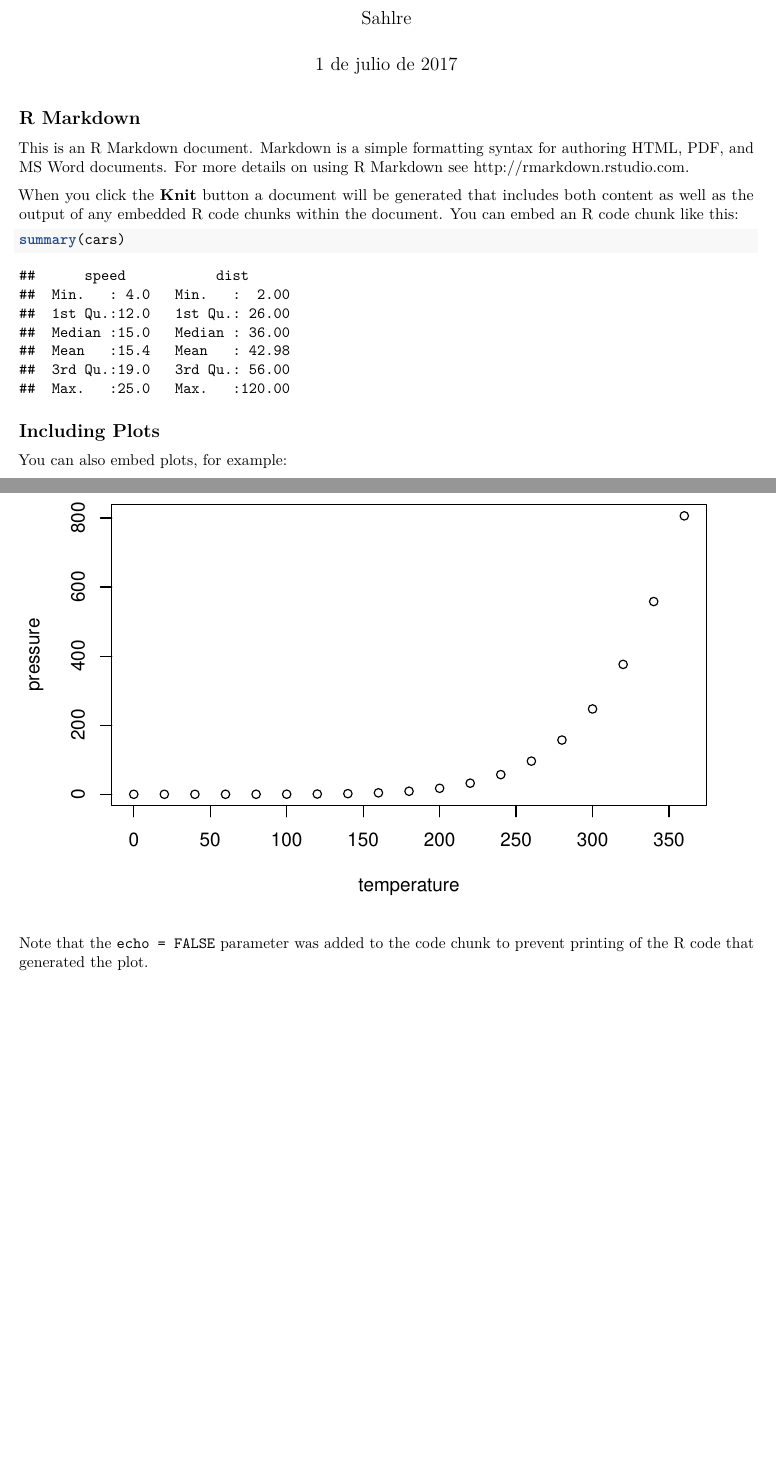
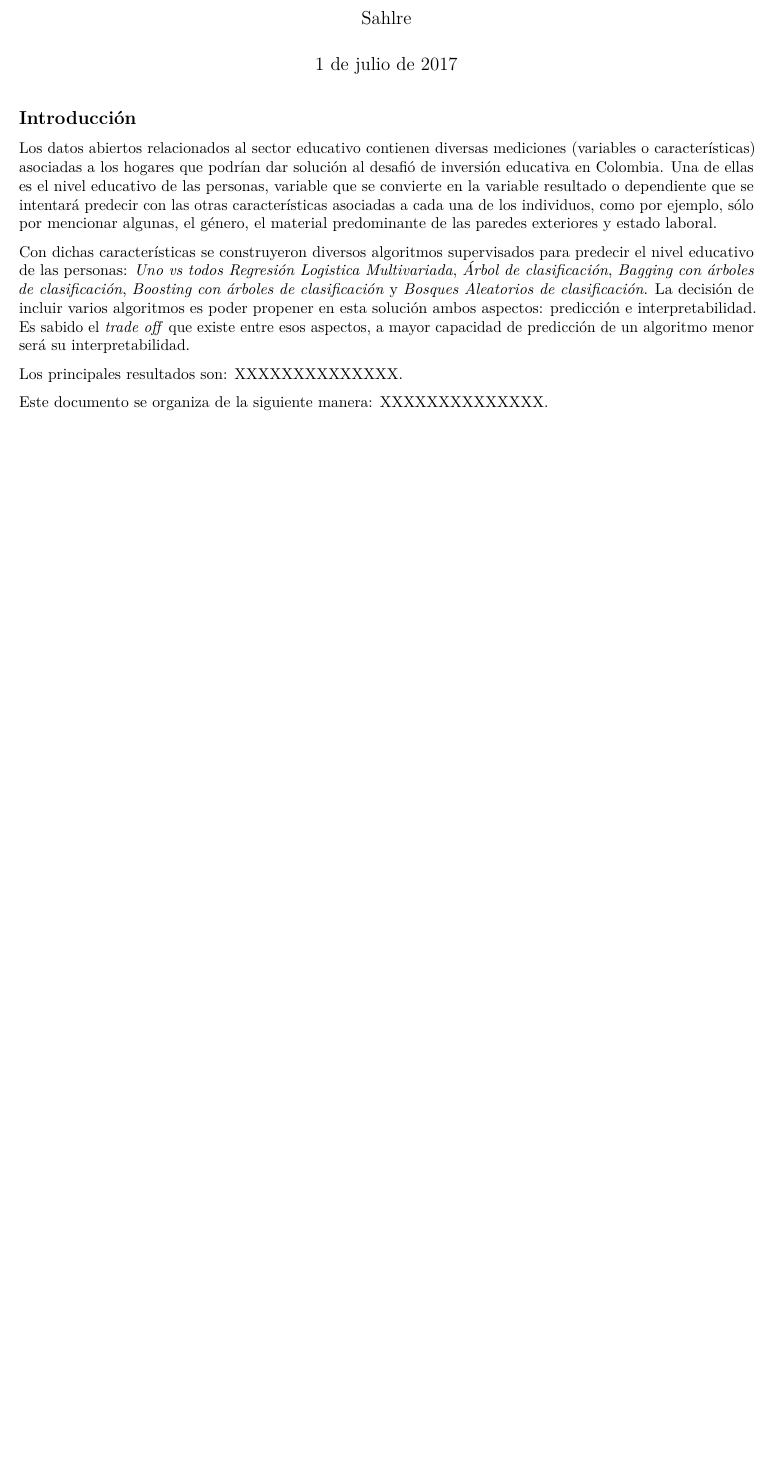
Before and after one commit to shlondon/datathon, an R Markdown document (Informe.Rmd): two parts of pages 1 and 2 of 2 before the commit and part of the page after it, the two joined at a grey line, cut so that both start at the same text, the shorter picture padded with empty space. Rendered offline with R 4.5, knitr and Pandoc, then LaTeX, with nearby package versions.

Commit message:
Se modifica el archivo informe.pdf

````diff
--- a/Informe.Rmd
+++ b/Informe.Rmd
@@ -9,22 +9,13 @@ output: pdf_document
 knitr::opts_chunk$set(echo = TRUE)
 ```
 
-## R Markdown
+## Introducción
+Los datos abiertos relacionados al sector educativo contienen diversas mediciones (variables o características) asociadas a los hogares que podrían dar solución al desafió de inversión educativa en Colombia. Una de ellas es  el nivel educativo de las personas, variable que se convierte en la variable resultado o dependiente que se intentará predecir con las otras características asociadas a cada una de los individuos, como por ejemplo, sólo por mencionar algunas, el género, el material predominante de las paredes exteriores y estado laboral.
 
-This is an R Markdown document. Markdown is a simple formatting syntax for authoring HTML, PDF, and MS Word documents. For more details on using R Markdown see <http://rmarkdown.rstudio.com>.
+Con dichas características se construyeron diversos algoritmos supervisados para predecir el nivel educativo de las personas: *Uno vs todos Regresión Logistica Multivariada*, *Árbol de clasificación*, *Bagging con árboles de clasificación*, *Boosting con árboles de clasificación* y *Bosques Aleatorios de clasificación*. La decisión de incluir varios algoritmos es poder propener
+en esta solución ambos aspectos: predicción e interpretabilidad. Es sabido el *trade off* que existe entre esos aspectos, a mayor capacidad de predicción
+de un algoritmo menor será su interpretabilidad.
 
-When you click the **Knit** button a document will be generated that includes both content as well as the output of any embedded R code chunks within the document. You can embed an R code chunk like this:
+Los principales resultados son: XXXXXXXXXXXXXX.
 
-```{r cars}
-summary(cars)
-```
-
-## Including Plots
-
-You can also embed plots, for example:
-
-```{r pressure, echo=FALSE}
-plot(pressure)
-```
-
-Note that the `echo = FALSE` parameter was added to the code chunk to prevent printing of the R code that generated the plot.
+Este documento se organiza de la siguiente manera: XXXXXXXXXXXXXX.
````
Also changed, not shown: Informe.pdf, README.md.
